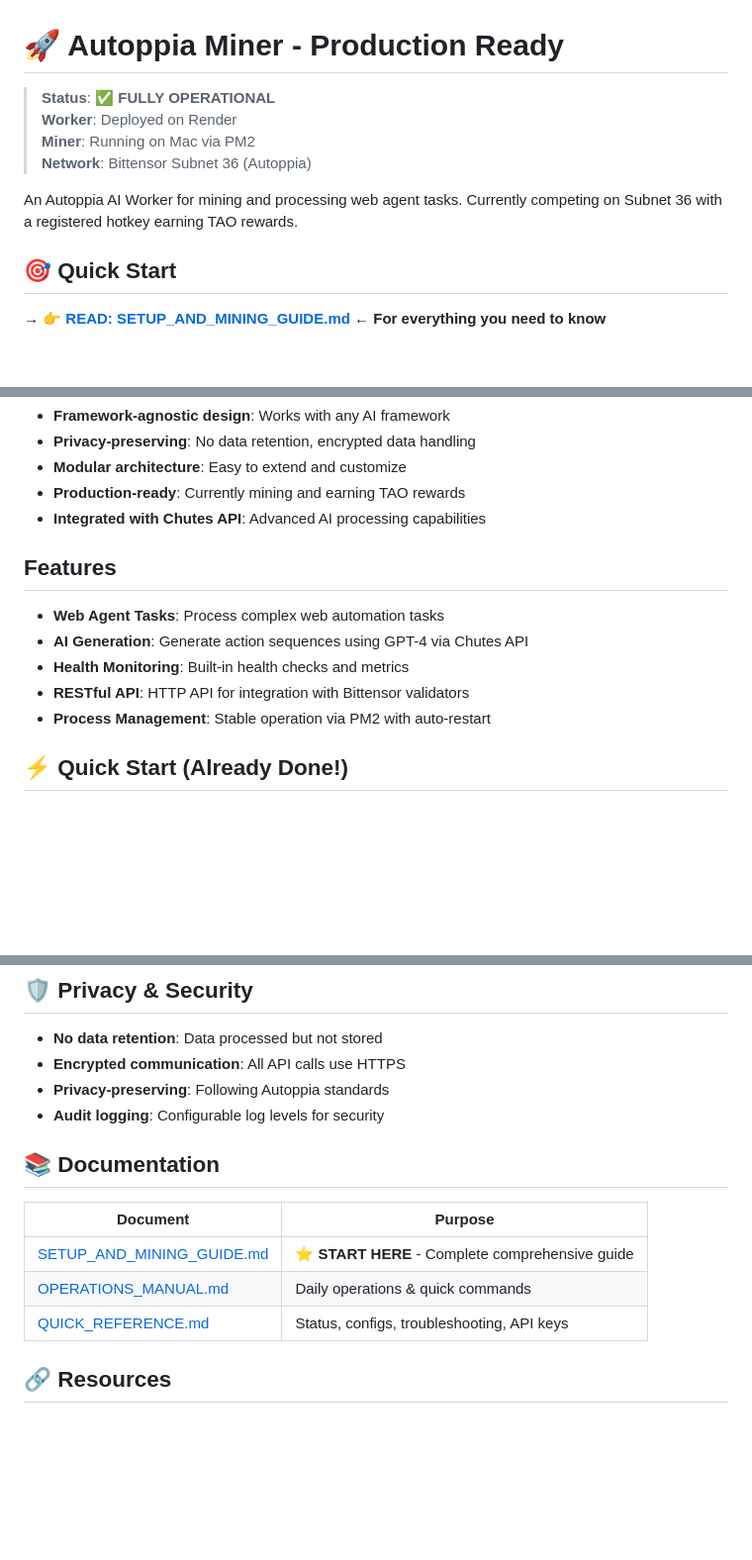
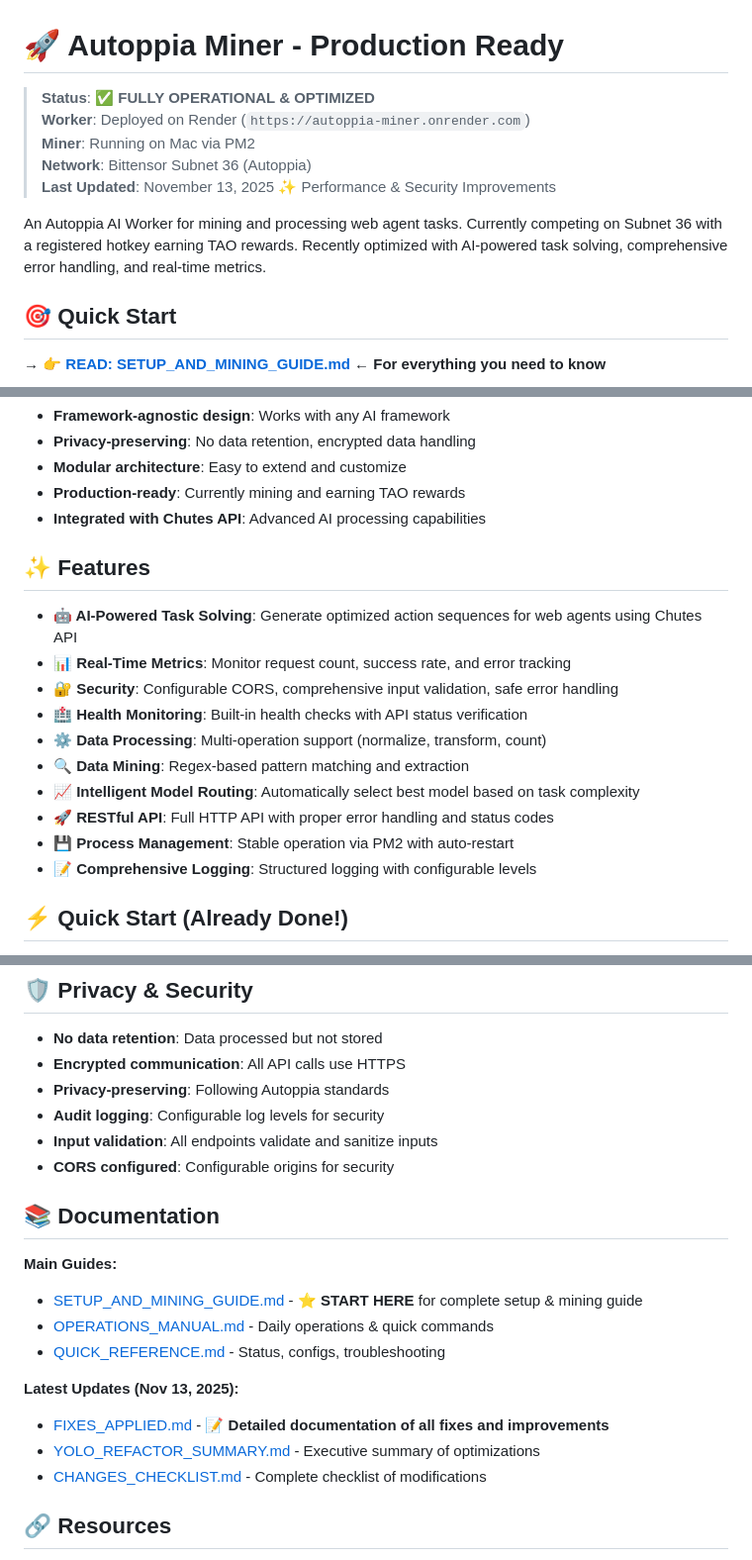
Before and after one commit to irun2themoney/autoppia-miner, a Markdown page: README.md, 3 parts joined by grey strips. Shown: that part at 99% size. Drawn GitHub-style; blank space fills up the shorter version.

```diff
--- a/README.md
+++ b/README.md
@@ -1,11 +1,12 @@
 # 🚀 Autoppia Miner - Production Ready
 
-> **Status**: ✅ **FULLY OPERATIONAL**
-> **Worker**: Deployed on Render
+> **Status**: ✅ **FULLY OPERATIONAL & OPTIMIZED**
+> **Worker**: Deployed on Render (`https://autoppia-miner.onrender.com`)
 > **Miner**: Running on Mac via PM2
 > **Network**: Bittensor Subnet 36 (Autoppia)
+> **Last Updated**: November 13, 2025 ✨ Performance & Security Improvements
 
-An Autoppia AI Worker for mining and processing web agent tasks. Currently competing on Subnet 36 with a registered hotkey earning TAO rewards.
+An Autoppia AI Worker for mining and processing web agent tasks. Currently competing on Subnet 36 with a registered hotkey earning TAO rewards. Recently optimized with AI-powered task solving, comprehensive error handling, and real-time metrics.
 
 ## 🎯 Quick Start
 
@@ -28,13 +29,18 @@ This worker is built according to the [Autoppia Documentation](https://luxit.git
 - **Production-ready**: Currently mining and earning TAO rewards
 - **Integrated with Chutes API**: Advanced AI processing capabilities
 
-## Features
+## ✨ Features
 
-- **Web Agent Tasks**: Process complex web automation tasks
-- **AI Generation**: Generate action sequences using GPT-4 via Chutes API
-- **Health Monitoring**: Built-in health checks and metrics
-- **RESTful API**: HTTP API for integration with Bittensor validators
-- **Process Management**: Stable operation via PM2 with auto-restart
+- **🤖 AI-Powered Task Solving**: Generate optimized action sequences for web agents using Chutes API
+- **📊 Real-Time Metrics**: Monitor request count, success rate, and error tracking
+- **🔐 Security**: Configurable CORS, comprehensive input validation, safe error handling
+- **🏥 Health Monitoring**: Built-in health checks with API status verification
+- **⚙️ Data Processing**: Multi-operation support (normalize, transform, count)
+- **🔍 Data Mining**: Regex-based pattern matching and extraction
+- **📈 Intelligent Model Routing**: Automatically select best model based on task complexity
+- **🚀 RESTful API**: Full HTTP API with proper error handling and status codes
+- **💾 Process Management**: Stable operation via PM2 with auto-restart
+- **📝 Comprehensive Logging**: Structured logging with configurable levels
 
 ## ⚡ Quick Start (Already Done!)
 
@@ -113,14 +154,20 @@ Key files:
 - **Encrypted communication**: All API calls use HTTPS
 - **Privacy-preserving**: Following Autoppia standards
 - **Audit logging**: Configurable log levels for security
+- **Input validation**: All endpoints validate and sanitize inputs
+- **CORS configured**: Configurable origins for security
 
 ## 📚 Documentation
 
-| Document | Purpose |
-|----------|---------|
-| [SETUP_AND_MINING_GUIDE.md](./SETUP_AND_MINING_GUIDE.md) | **⭐ START HERE** - Complete comprehensive guide |
-| [OPERATIONS_MANUAL.md](./OPERATIONS_MANUAL.md) | Daily operations & quick commands |
-| [QUICK_REFERENCE.md](./QUICK_REFERENCE.md) | Status, configs, troubleshooting, API keys |
+**Main Guides:**
+- [SETUP_AND_MINING_GUIDE.md](./SETUP_AND_MINING_GUIDE.md) - **⭐ START HERE** for complete setup & mining guide
+- [OPERATIONS_MANUAL.md](./OPERATIONS_MANUAL.md) - Daily operations & quick commands
+- [QUICK_REFERENCE.md](./QUICK_REFERENCE.md) - Status, configs, troubleshooting
+
+**Latest Updates (Nov 13, 2025):**
+- [FIXES_APPLIED.md](./FIXES_APPLIED.md) - **📝 Detailed documentation of all fixes and improvements**
+- [YOLO_REFACTOR_SUMMARY.md](./YOLO_REFACTOR_SUMMARY.md) - Executive summary of optimizations
+- [CHANGES_CHECKLIST.md](./CHANGES_CHECKLIST.md) - Complete checklist of modifications
 
 ## 🔗 Resources
 
```
Also changed, not shown: other parts of README.md (+45 -10 lines).
